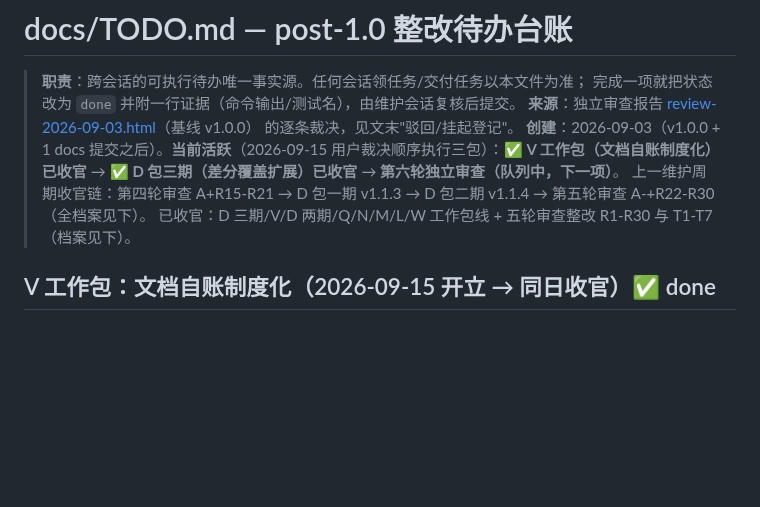
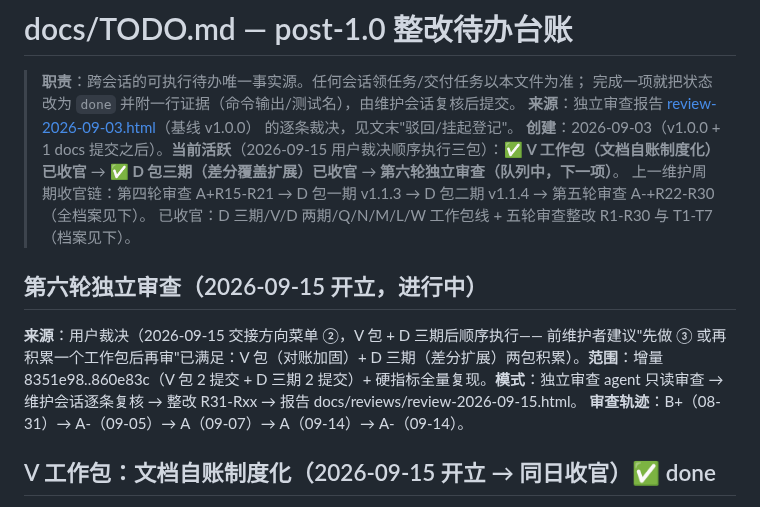
Before and after one commit to lom-lang/lom, a Markdown page: docs/TODO.md, the part around the change. Drawn GitHub-style; blank space fills up the shorter version.

Commit message:
docs: 第六轮独立审查开立登记（TODO）

```diff
--- a/docs/TODO.md
+++ b/docs/TODO.md
@@ -10,6 +10,15 @@
 > 上一维护周期收官链：第四轮审查 A+R15-R21 → D 包一期 v1.1.3 → D 包二期
 > v1.1.4 → 第五轮审查 A-+R22-R30（全档案见下）。
 > 已收官：D 三期/V/D 两期/Q/N/M/L/W 工作包线 + 五轮审查整改 R1-R30 与 T1-T7（档案见下）。
+
+## 第六轮独立审查（2026-09-15 开立，进行中）
+
+**来源**：用户裁决（2026-09-15 交接方向菜单 ②，V 包 + D 三期后顺序执行——
+前维护者建议"先做 ③ 或再积累一个工作包后再审"已满足：V 包（对账加固）+
+D 三期（差分扩展）两包积累）。**范围**：增量 8351e98..860e83c（V 包 2 提交 +
+D 三期 2 提交）+ 硬指标全量复现。**模式**：独立审查 agent 只读审查 →
+维护会话逐条复核 → 整改 R31-Rxx → 报告 docs/reviews/review-2026-09-15.html。
+**审查轨迹**：B+（08-31）→ A-（09-05）→ A（09-07）→ A（09-14）→ A-（09-14）。
 
 ## V 工作包：文档自账制度化（2026-09-15 开立 → 同日收官）✅ done
 
```
